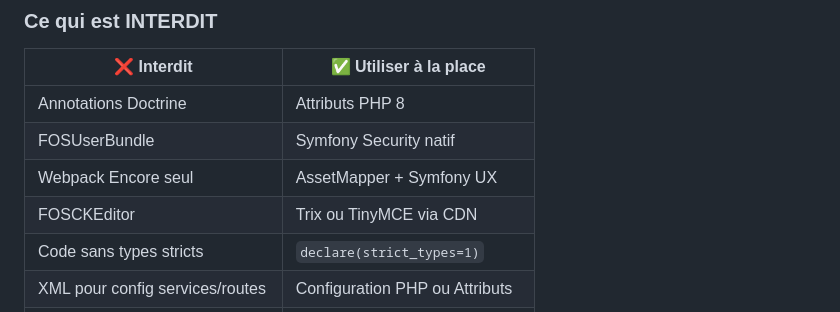
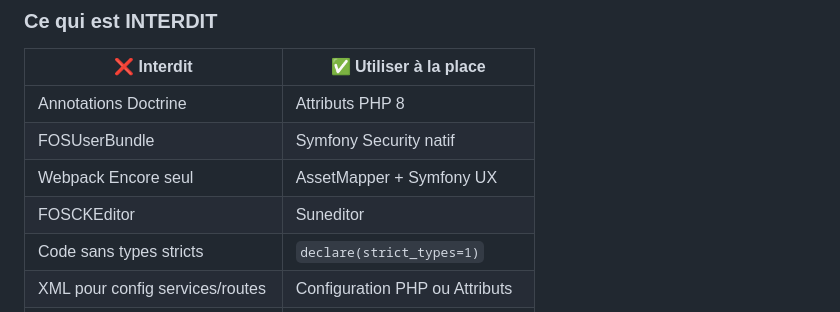
Before and after one commit to mikhawa/preprod-michaeljpitz, a Markdown page: PROJECT_SPEC.md, the part around the change. Drawn GitHub-style.

Commit message:
Update PROJECT_SPEC.md with Suneditor

```diff
--- a/PROJECT_SPEC.md
+++ b/PROJECT_SPEC.md
@@ -28,7 +28,7 @@ Site personnel présentant mon CV de développeur PHP/Symfony et un système de
 | Annotations Doctrine | Attributs PHP 8 |
 | FOSUserBundle | Symfony Security natif |
 | Webpack Encore seul | AssetMapper + Symfony UX |
-| FOSCKEditor | Trix ou TinyMCE via CDN |
+| FOSCKEditor | Suneditor |
 | Code sans types stricts | `declare(strict_types=1)` |
 | XML pour config services/routes | Configuration PHP ou Attributs |
 | mysql_* ou requêtes SQL brutes | Doctrine ORM avec paramètres |
```
